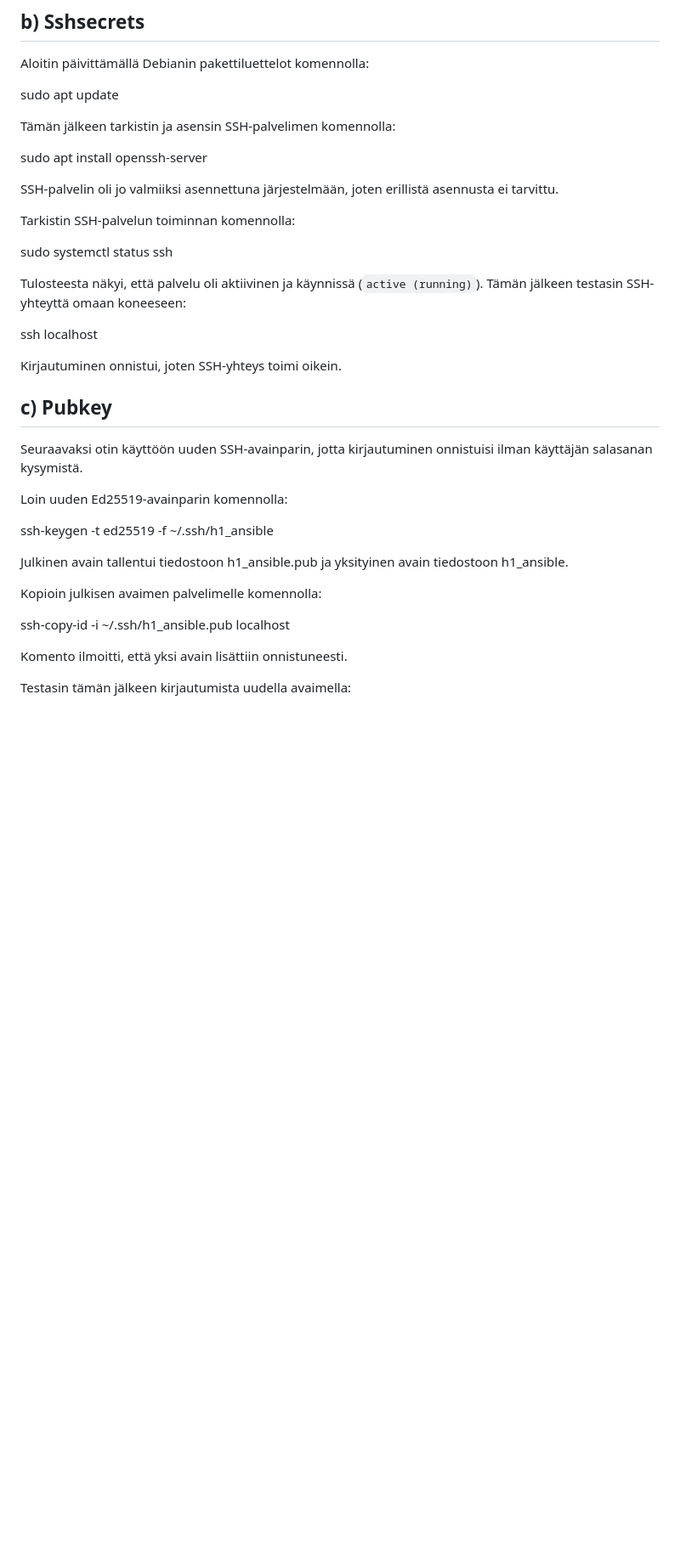
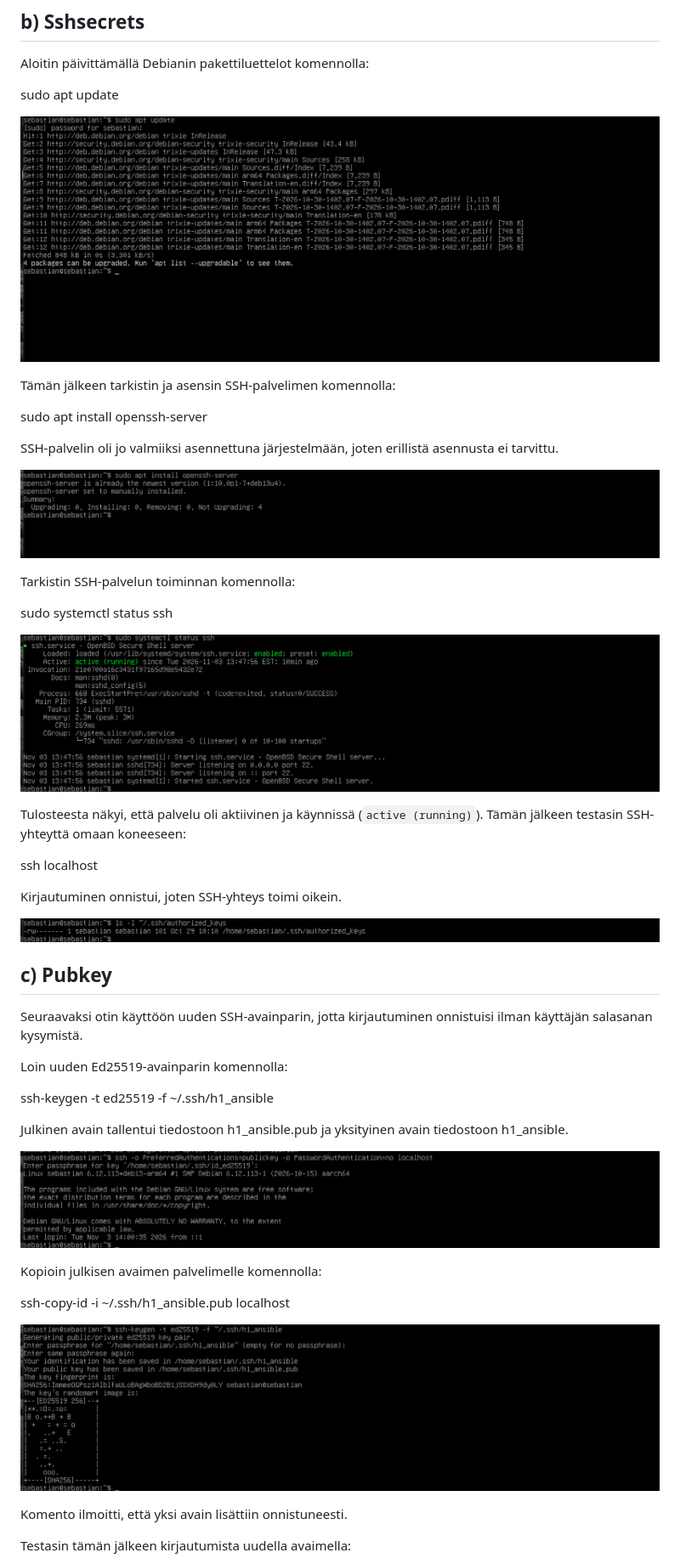
Before and after one commit to Sebuare/Palvelinten-hallinta---ICI001AS3A-3015, a Markdown page: h1.md, the part around one of its changes. Shown at 85% size. Drawn GitHub-style; blank space fills up the shorter version.

```diff
--- a/h1.md
+++ b/h1.md
@@ -30,21 +30,29 @@ Aloitin päivittämällä Debianin pakettiluettelot komennolla:
 
 sudo apt update
 
+![Kuva 1: SSH-palvelimen tilan tarkistaminen](kuvat/h1-01.png)
+
 Tämän jälkeen tarkistin ja asensin SSH-palvelimen komennolla:
 
 sudo apt install openssh-server
 
 SSH-palvelin oli jo valmiiksi asennettuna järjestelmään, joten erillistä asennusta ei tarvittu.
 
+![Kuva 2: SSH-palvelimen tilan tarkistaminen](kuvat/h1-02.png)
+
 Tarkistin SSH-palvelun toiminnan komennolla:
 
 sudo systemctl status ssh
+
+![Kuva 3: SSH-palvelimen tilan tarkistaminen](kuvat/h1-03.png)
 
 Tulosteesta näkyi, että palvelu oli aktiivinen ja käynnissä (`active (running)`). Tämän jälkeen testasin SSH-yhteyttä omaan koneeseen:
 
 ssh localhost
 
 Kirjautuminen onnistui, joten SSH-yhteys toimi oikein.
+
+![Kuva 4: SSH-palvelimen tilan tarkistaminen](kuvat/h1-04.png)
 
 ## c) Pubkey
 
@@ -56,9 +64,13 @@ ssh-keygen -t ed25519 -f ~/.ssh/h1_ansible
 
 Julkinen avain tallentui tiedostoon h1_ansible.pub ja yksityinen avain tiedostoon h1_ansible.
 
+![Kuva 5: SSH-palvelimen tilan tarkistaminen](kuvat/h1-05.png)
+
 Kopioin julkisen avaimen palvelimelle komennolla:
 
 ssh-copy-id -i ~/.ssh/h1_ansible.pub localhost
+
+![Kuva 6: SSH-palvelimen tilan tarkistaminen](kuvat/h1-06.png)
 
 Komento ilmoitti, että yksi avain lisättiin onnistuneesti.
 
```
Also changed, not shown: other parts of h1.md (+7 -0 lines).
